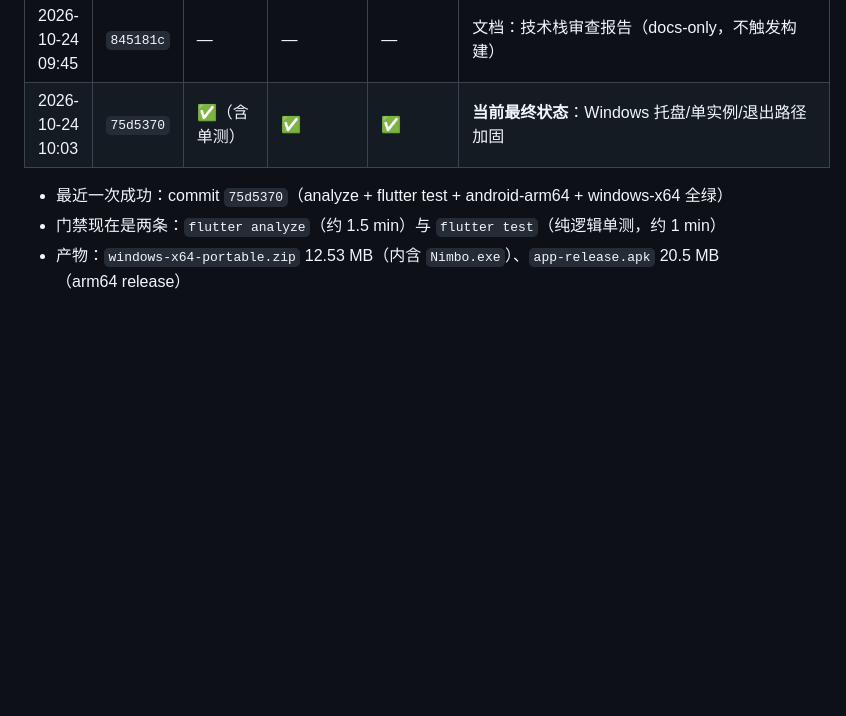
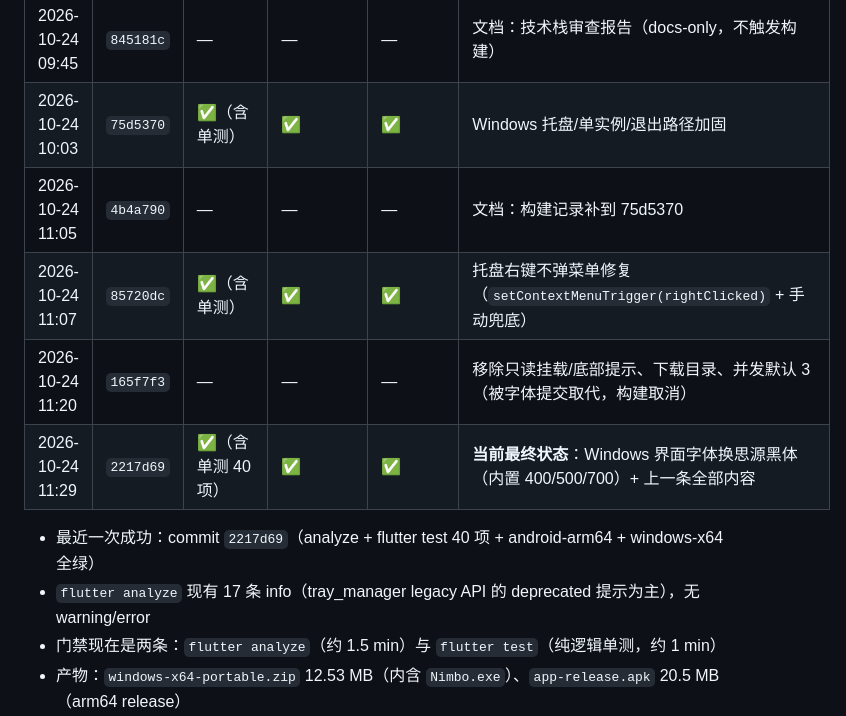
Before and after one commit to david88558855/Nimbo, a Markdown page: docs/PROJECT-STATUS.md, the part around the change. Rendered like a GitHub page; blank space fills up the shorter version.

Commit message:
docs: 构建记录补到 2217d69（托盘右键/界面收口/字体全绿）

```diff
--- a/docs/PROJECT-STATUS.md
+++ b/docs/PROJECT-STATUS.md
@@ -859,9 +859,14 @@ WebDAV 驱动仍把 `mount.port` 当作「地址里没写端口」时的兜底
 | 2026-10-24 09:14 | `f0fd062` | ✅（含单测） | ✅ | ✅ | **当前最终状态**：S3/WebDAV 端口归入地址、去掉独立端口框 |
 | 2026-10-24 09:31 | `957958a` | ✅（含单测） | ✅ | ✅ | S3 Endpoint 子路径修复（网关型 `/s3` 404） |
 | 2026-10-24 09:45 | `845181c` | — | — | — | 文档：技术栈审查报告（docs-only，不触发构建） |
-| 2026-10-24 10:03 | `75d5370` | ✅（含单测） | ✅ | ✅ | **当前最终状态**：Windows 托盘/单实例/退出路径加固 |
+| 2026-10-24 10:03 | `75d5370` | ✅（含单测） | ✅ | ✅ | Windows 托盘/单实例/退出路径加固 |
+| 2026-10-24 11:05 | `4b4a790` | — | — | — | 文档：构建记录补到 75d5370 |
+| 2026-10-24 11:07 | `85720dc` | ✅（含单测） | ✅ | ✅ | 托盘右键不弹菜单修复（`setContextMenuTrigger(rightClicked)` + 手动兜底） |
+| 2026-10-24 11:20 | `165f7f3` | — | — | — | 移除只读挂载/底部提示、下载目录、并发默认 3（被字体提交取代，构建取消） |
+| 2026-10-24 11:29 | `2217d69` | ✅（含单测 40 项） | ✅ | ✅ | **当前最终状态**：Windows 界面字体换思源黑体（内置 400/500/700）+ 上一条全部内容 |
 
-- 最近一次成功：commit `75d5370`（analyze + flutter test + android-arm64 + windows-x64 全绿）
+- 最近一次成功：commit `2217d69`（analyze + flutter test 40 项 + android-arm64 + windows-x64 全绿）
+- `flutter analyze` 现有 17 条 info（tray_manager legacy API 的 deprecated 提示为主），无 warning/error
 - 门禁现在是两条：`flutter analyze`（约 1.5 min）与 `flutter test`（纯逻辑单测，约 1 min）
 - 产物：`windows-x64-portable.zip` 12.53 MB（内含 `Nimbo.exe`）、`app-release.apk` 20.5 MB（arm64 release）
 - 耗时参考：analyze ≈ 1.5 min，windows ≈ 5 min，android ≈ 6 min
```
